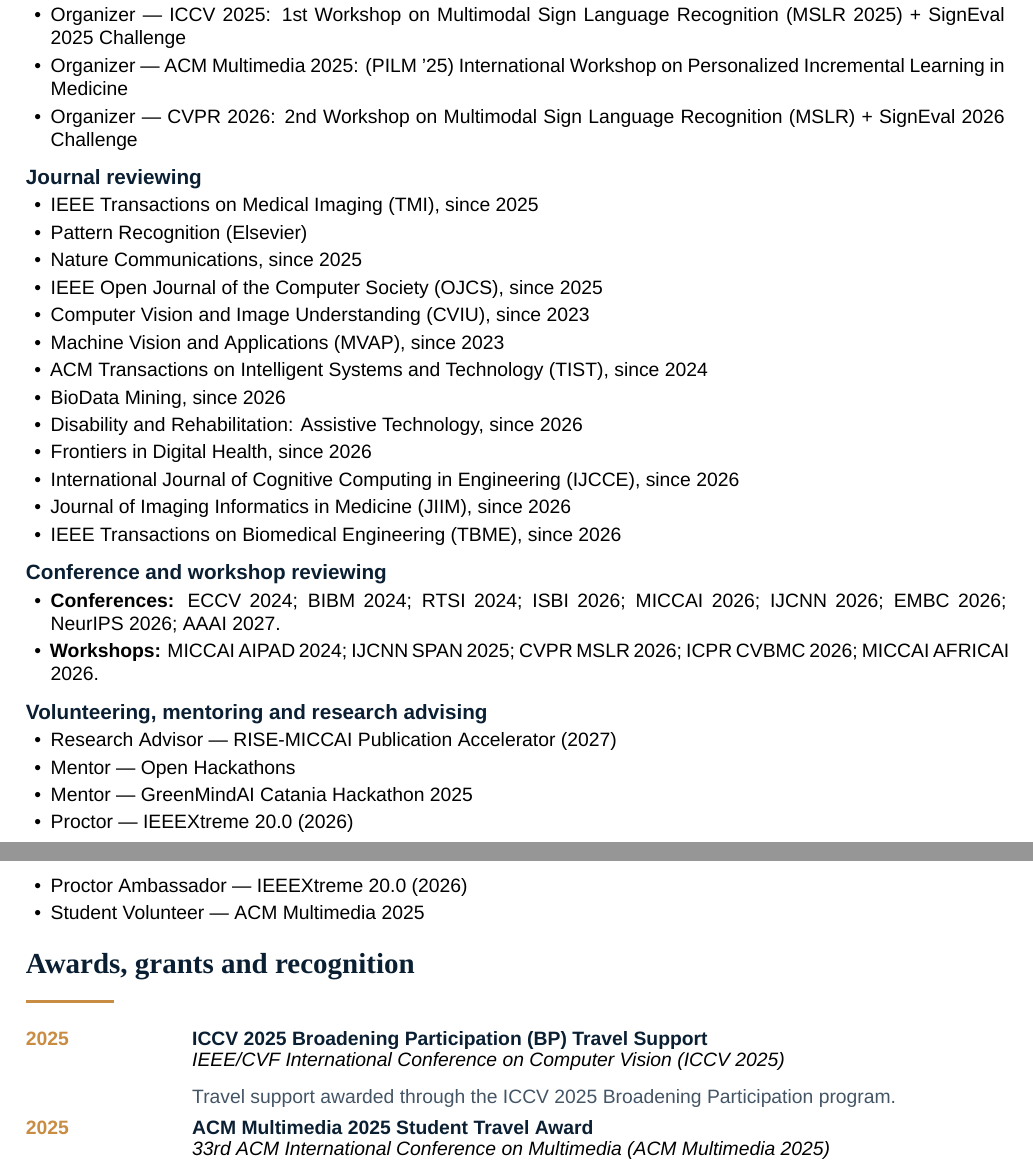
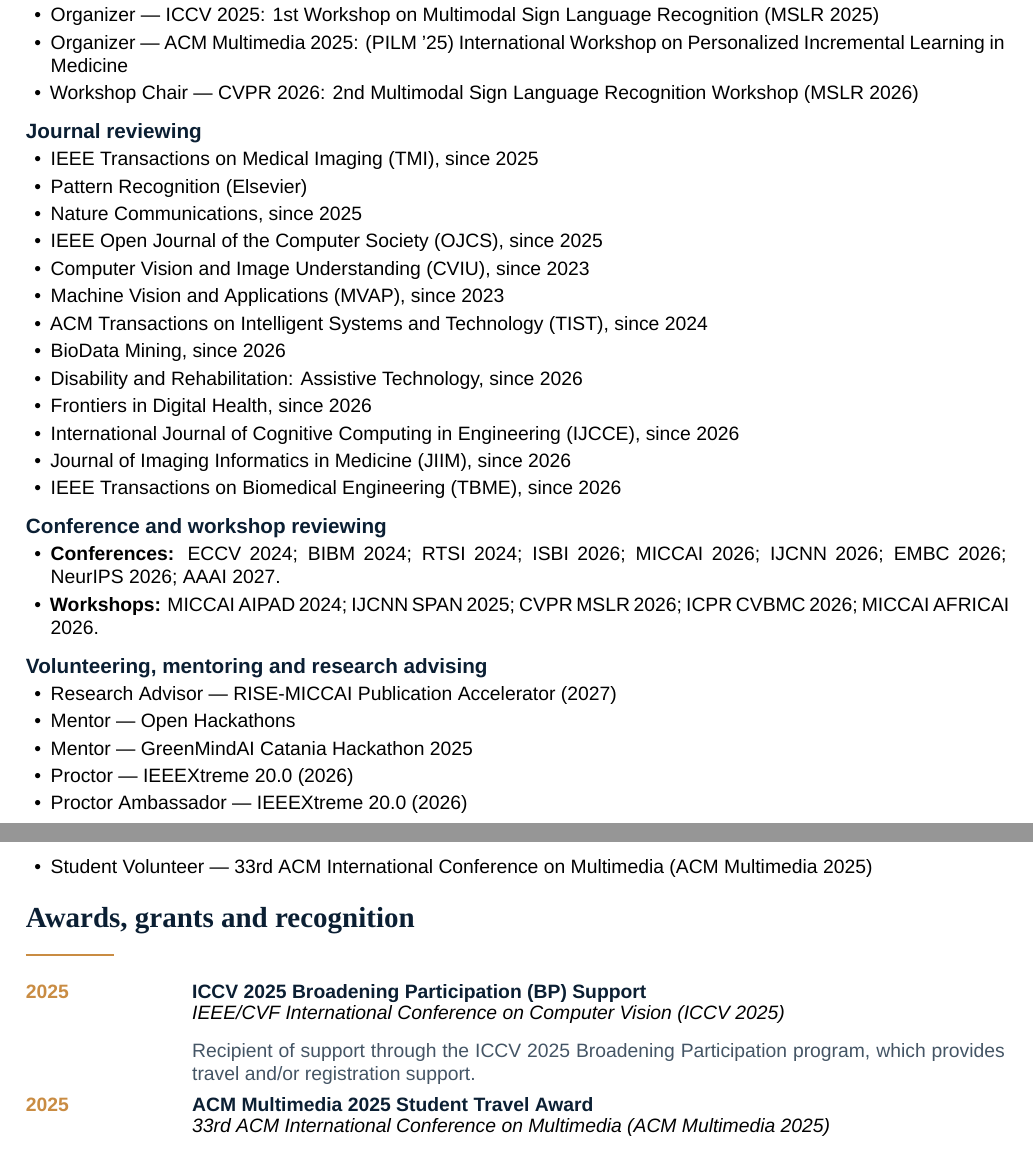
Before and after one commit to IngRaffaeleMineo/IngRaffaeleMineo.github.io, a LaTeX CV (cv/Raffaele_Mineo_Academic_CV.tex): two parts of pages 3 and 4 of 7, joined at a grey line, cut so that both start at the same text. Compiled offline with XeLaTeX.

Commit message:
Align CV workshop roles with official listings

```diff
--- a/cv/Raffaele_Mineo_Academic_CV.tex
+++ b/cv/Raffaele_Mineo_Academic_CV.tex
@@ -152,9 +152,9 @@
 \subsection{Workshops, challenges and special sessions}
 \begin{itemize}
 \item Organizer — IEEE ISBI 2026 Special Session: “Privacy-Aware, Data-Efficient AI via Personalized Incremental and Federated Learning in Healthcare”
-\item Organizer — ICCV 2025: 1st Workshop on Multimodal Sign Language Recognition (MSLR 2025) + SignEval 2025 Challenge
+\item Organizer — ICCV 2025: 1st Workshop on Multimodal Sign Language Recognition (MSLR 2025)
 \item Organizer — ACM Multimedia 2025: (PILM ’25) International Workshop on Personalized Incremental Learning in Medicine
-\item Organizer — CVPR 2026: 2nd Workshop on Multimodal Sign Language Recognition (MSLR) + SignEval 2026 Challenge
+\item Workshop Chair — CVPR 2026: 2nd Multimodal Sign Language Recognition Workshop (MSLR 2026)
 \end{itemize}
 \subsection{Journal reviewing}
 \begin{itemize}
@@ -184,11 +184,11 @@
 \item Mentor — GreenMindAI Catania Hackathon 2025
 \item Proctor — IEEEXtreme 20.0 (2026)
 \item Proctor Ambassador — IEEEXtreme 20.0 (2026)
-\item Student Volunteer — ACM Multimedia 2025
+\item Student Volunteer — 33rd ACM International Conference on Multimedia (ACM Multimedia 2025)
 \end{itemize}
 
 \section{Awards, grants and recognition}
-\cvrole{2025}{ICCV 2025 Broadening Participation (BP) Travel Support}{IEEE/CVF International Conference on Computer Vision (ICCV 2025)}{Travel support awarded through the ICCV 2025 Broadening Participation program.}
+\cvrole{2025}{ICCV 2025 Broadening Participation (BP) Support}{IEEE/CVF International Conference on Computer Vision (ICCV 2025)}{Recipient of support through the ICCV 2025 Broadening Participation program, which provides travel and/or registration support.}
 \cvrole{2025}{ACM Multimedia 2025 Student Travel Award}{33rd ACM International Conference on Multimedia (ACM Multimedia 2025)}{Student travel award from ACM SIGMM / the ACM Multimedia 2025 organizing committee.}
 
 \section{Peer-reviewed journal articles}
```
